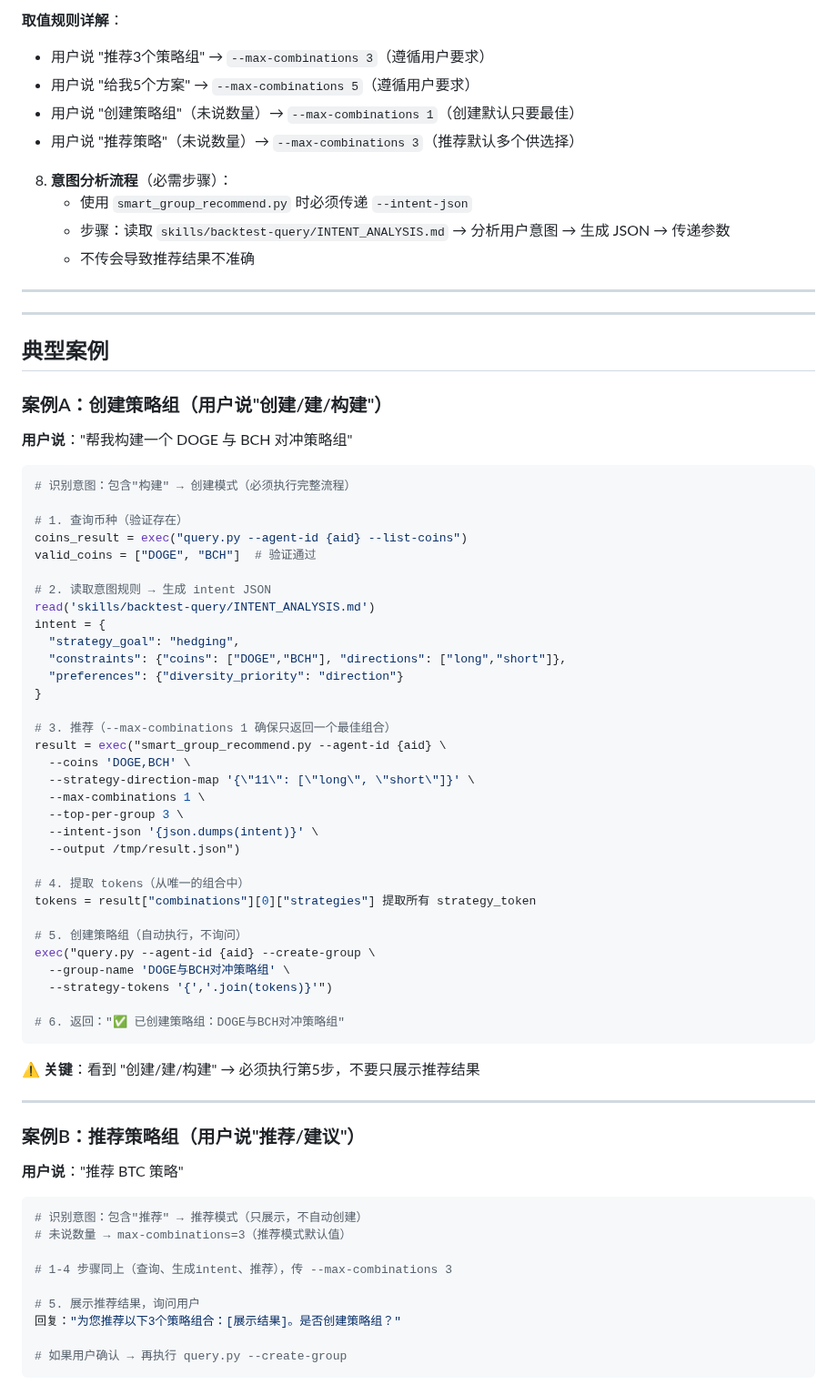
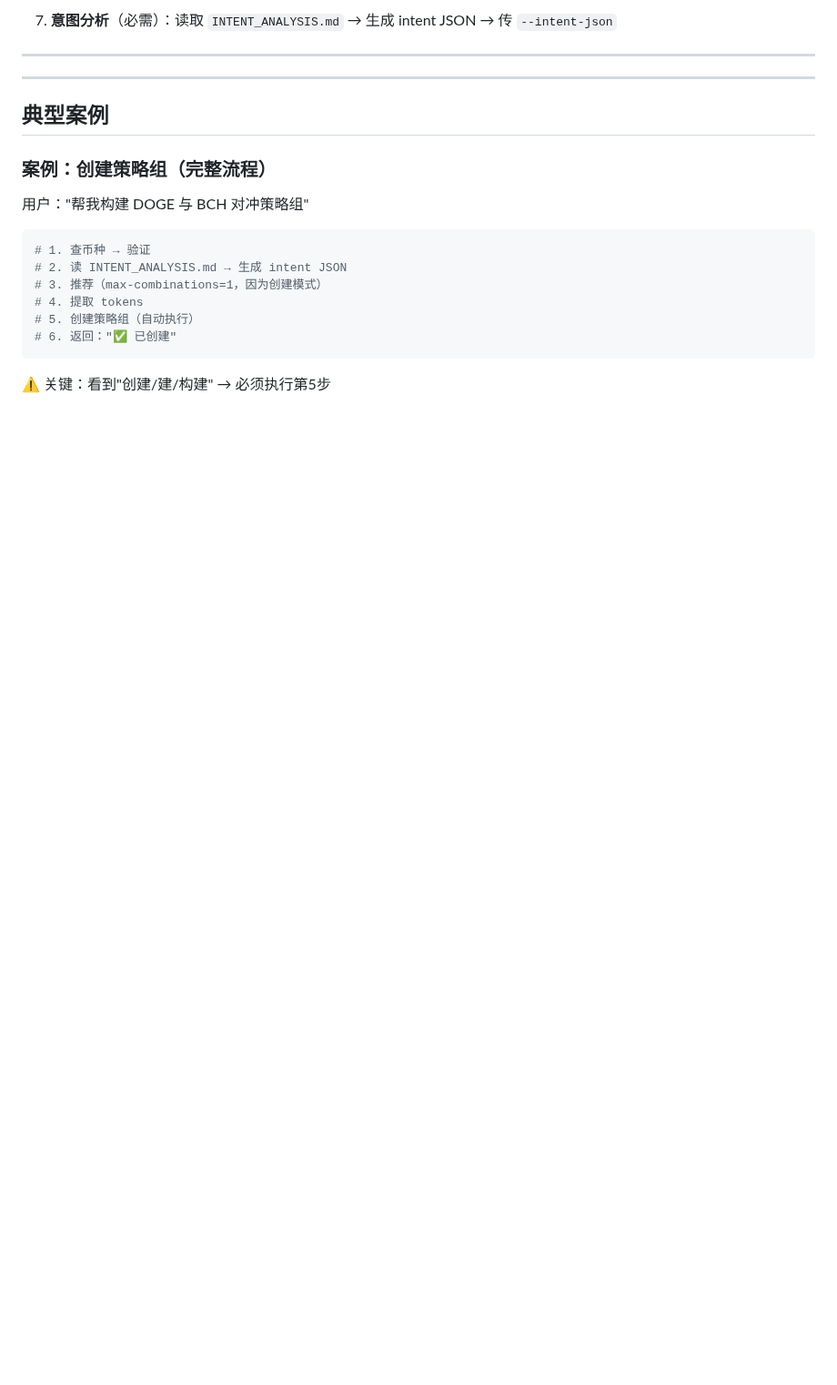
Before and after one commit to FA-alpha/QuantClaw, a Markdown page: skills/backtest-query/SKILL.md, the part around one of its changes. Shown at 91% size. Drawn GitHub-style; blank space fills up the shorter version.

````diff
--- a/skills/backtest-query/SKILL.md
+++ b/skills/backtest-query/SKILL.md
@@ -70,14 +53,5 @@
 
-**取值规则详解**：
-- 用户说 "推荐3个策略组" → `--max-combinations 3`（遵循用户要求）
-- 用户说 "给我5个方案" → `--max-combinations 5`（遵循用户要求）
-- 用户说 "创建策略组"（未说数量）→ `--max-combinations 1`（创建默认只要最佳）
-- 用户说 "推荐策略"（未说数量）→ `--max-combinations 3`（推荐默认多个供选择）
-
-8. **意图分析流程**（必需步骤）：
-   - 使用 `smart_group_recommend.py` 时必须传递 `--intent-json`
-   - 步骤：读取 `skills/backtest-query/INTENT_ANALYSIS.md` → 分析用户意图 → 生成 JSON → 传递参数
-   - 不传会导致推荐结果不准确
+7. **意图分析**（必需）：读取 `INTENT_ANALYSIS.md` → 生成 intent JSON → 传 `--intent-json`
 
 ---
 
@@ -85,62 +59,16 @@
 
 ## 典型案例
 
-### 案例A：创建策略组（用户说"创建/建/构建"）
+### 案例：创建策略组（完整流程）
 
-**用户说**："帮我构建一个 DOGE 与 BCH 对冲策略组"
+用户："帮我构建 DOGE 与 BCH 对冲策略组"
+```python
+# 1. 查币种 → 验证
+# 2. 读 INTENT_ANALYSIS.md → 生成 intent JSON
+# 3. 推荐（max-combinations=1，因为创建模式）
+# 4. 提取 tokens
+# 5. 创建策略组（自动执行）
+# 6. 返回："✅ 已创建"
+```
+⚠️ 关键：看到"创建/建/构建" → 必须执行第5步
 
-```python
-# 识别意图：包含"构建" → 创建模式（必须执行完整流程）
-
-# 1. 查询币种（验证存在）
-coins_result = exec("query.py --agent-id {aid} --list-coins")
-valid_coins = ["DOGE", "BCH"]  # 验证通过
-
-# 2. 读取意图规则 → 生成 intent JSON
-read('skills/backtest-query/INTENT_ANALYSIS.md')
-intent = {
-  "strategy_goal": "hedging",
-  "constraints": {"coins": ["DOGE","BCH"], "directions": ["long","short"]},
-  "preferences": {"diversity_priority": "direction"}
-}
-
-# 3. 推荐（--max-combinations 1 确保只返回一个最佳组合）
-result = exec("smart_group_recommend.py --agent-id {aid} \
-  --coins 'DOGE,BCH' \
-  --strategy-direction-map '{\"11\": [\"long\", \"short\"]}' \
-  --max-combinations 1 \
-  --top-per-group 3 \
-  --intent-json '{json.dumps(intent)}' \
-  --output /tmp/result.json")
-
-# 4. 提取 tokens（从唯一的组合中）
-tokens = result["combinations"][0]["strategies"] 提取所有 strategy_token
-
-# 5. 创建策略组（自动执行，不询问）
-exec("query.py --agent-id {aid} --create-group \
-  --group-name 'DOGE与BCH对冲策略组' \
-  --strategy-tokens '{','.join(tokens)}'")
-
-# 6. 返回："✅ 已创建策略组：DOGE与BCH对冲策略组"
-```
-
-**⚠️ 关键**：看到 "创建/建/构建" → 必须执行第5步，不要只展示推荐结果
-
----
-
-### 案例B：推荐策略组（用户说"推荐/建议"）
-
-**用户说**："推荐 BTC 策略"
-
-```python
-# 识别意图：包含"推荐" → 推荐模式（只展示，不自动创建）
-# 未说数量 → max-combinations=3（推荐模式默认值）
-
-# 1-4 步骤同上（查询、生成intent、推荐），传 --max-combinations 3
-
-# 5. 展示推荐结果，询问用户
-回复："为您推荐以下3个策略组合：[展示结果]。是否创建策略组？"
-
-# 如果用户确认 → 再执行 query.py --create-group
-```
-
````
Also changed, not shown: other parts of skills/backtest-query/SKILL.md (+26 -112 lines).
